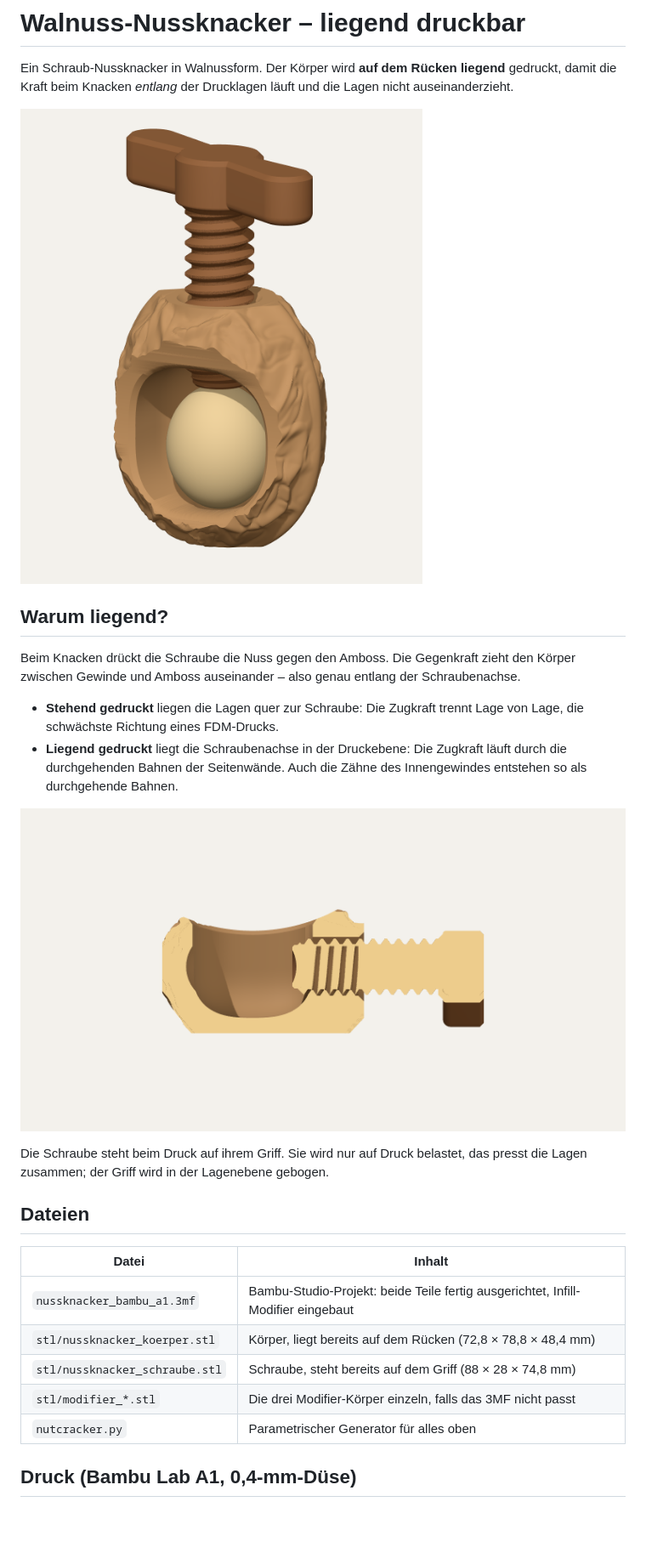
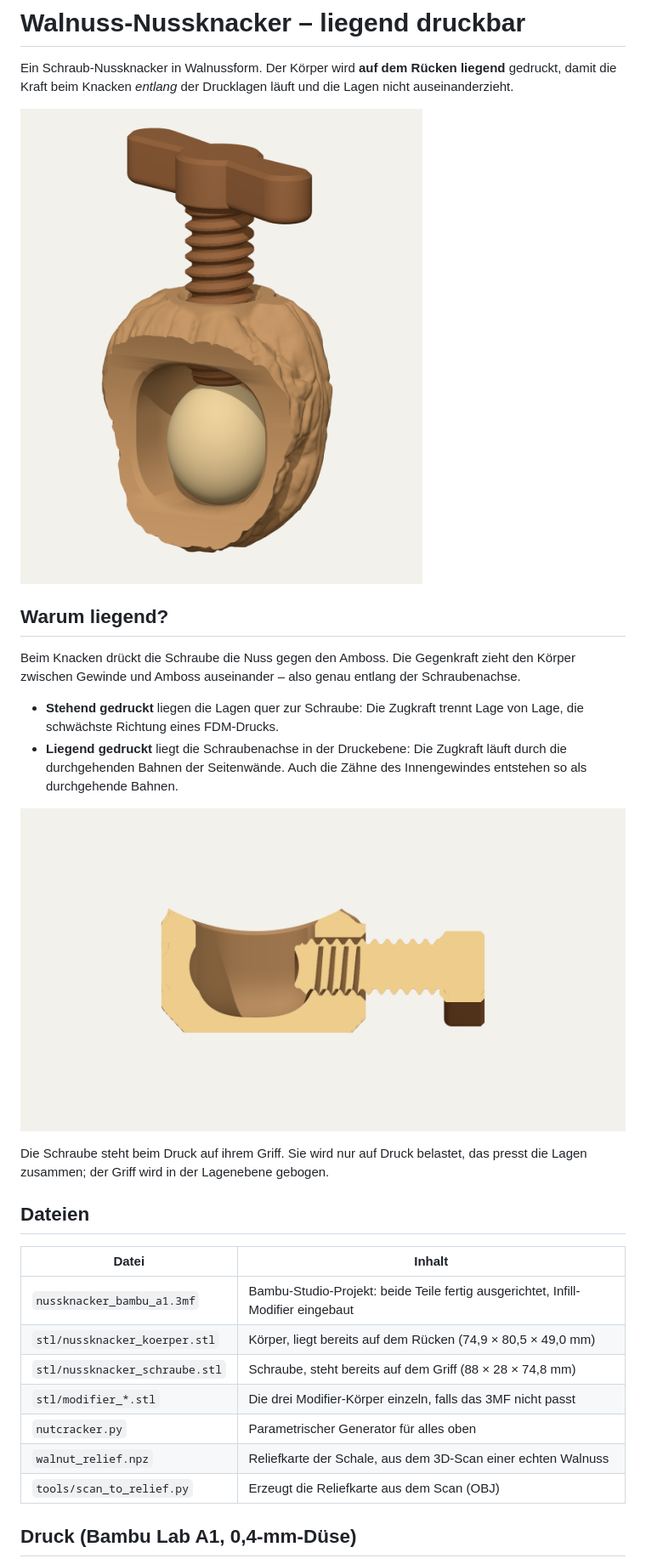
Before and after one commit to Gimtiese/Nutcracker-STL, a Markdown page: README.md, the part around one of its changes. Shown at 85% size. Drawn GitHub-style; pictures changed too: docs/schnitt.png, docs/zusammenbau.png; blank space fills up the shorter version.

```diff
--- a/README.md
+++ b/README.md
@@ -28,10 +28,12 @@ das presst die Lagen zusammen; der Griff wird in der Lagenebene gebogen.
 | Datei | Inhalt |
 |---|---|
 | `nussknacker_bambu_a1.3mf` | Bambu-Studio-Projekt: beide Teile fertig ausgerichtet, Infill-Modifier eingebaut |
-| `stl/nussknacker_koerper.stl` | Körper, liegt bereits auf dem Rücken (72,8 × 78,8 × 48,4 mm) |
+| `stl/nussknacker_koerper.stl` | Körper, liegt bereits auf dem Rücken (74,9 × 80,5 × 49,0 mm) |
 | `stl/nussknacker_schraube.stl` | Schraube, steht bereits auf dem Griff (88 × 28 × 74,8 mm) |
 | `stl/modifier_*.stl` | Die drei Modifier-Körper einzeln, falls das 3MF nicht passt |
 | `nutcracker.py` | Parametrischer Generator für alles oben |
+| `walnut_relief.npz` | Reliefkarte der Schale, aus dem 3D-Scan einer echten Walnuss |
+| `tools/scan_to_relief.py` | Erzeugt die Reliefkarte aus dem Scan (OBJ) |
 
 ## Druck (Bambu Lab A1, 0,4-mm-Düse)
 
```
Also changed, not shown: other parts of README.md (+24 -8 lines), docs/drucklage.png, docs/modifier.png, docs/rueckseite.png, 6 other files.
